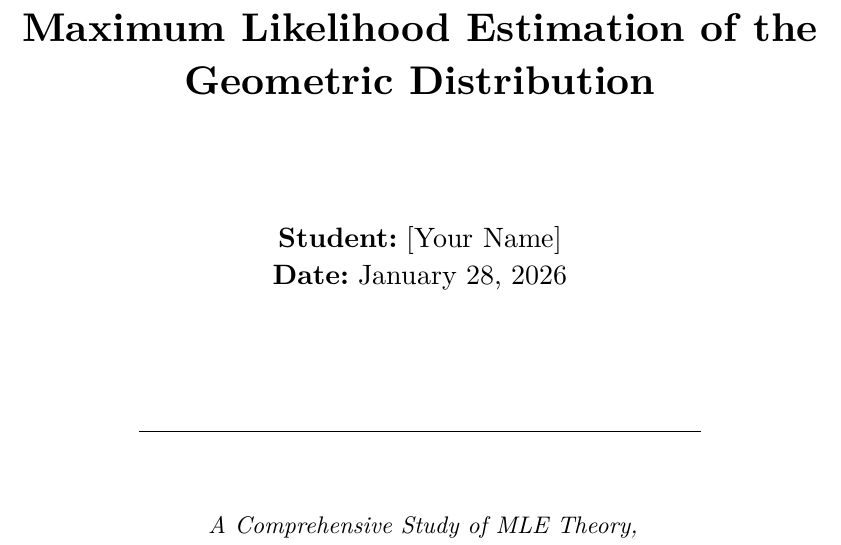
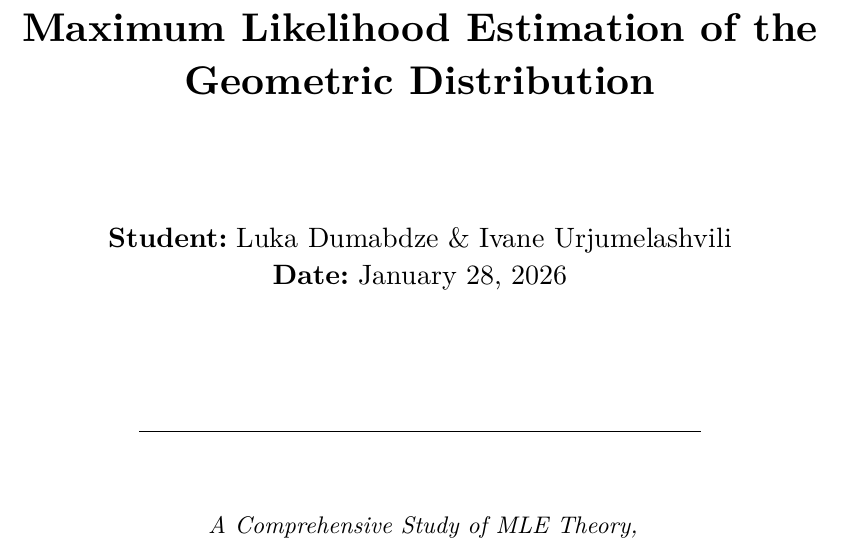
Before and after one commit to Luka-Dumbadze/Statistics-Geometric-MLE-Project, a Typst document (final_report.typ): part of page 1 of 12, cut so that both start at the same text. The pictures show the PDF file final_report.pdf that the author committed with the source.

Commit message:
Refactor

```diff
--- a/final_report.typ
+++ b/final_report.typ
@@ -29,7 +29,7 @@
   #v(1.5cm)
 
   #text(size: 14pt)[
-    *Student:* [Your Name]\
+    *Student:* Luka Dumabdze & Ivane Urjumelashvili\
     *Date:* January 28, 2026
   ]
 
```
Also changed, not shown: final_report.pdf.
